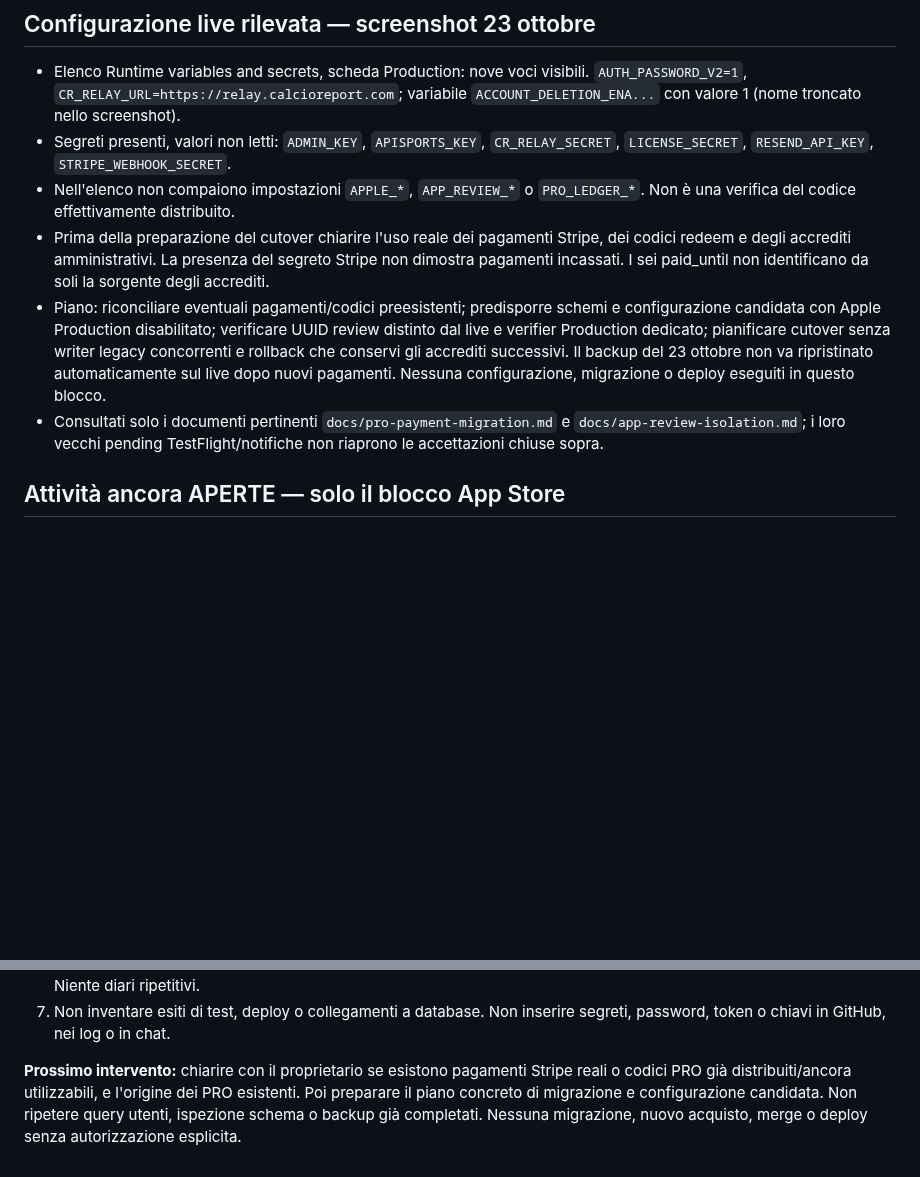
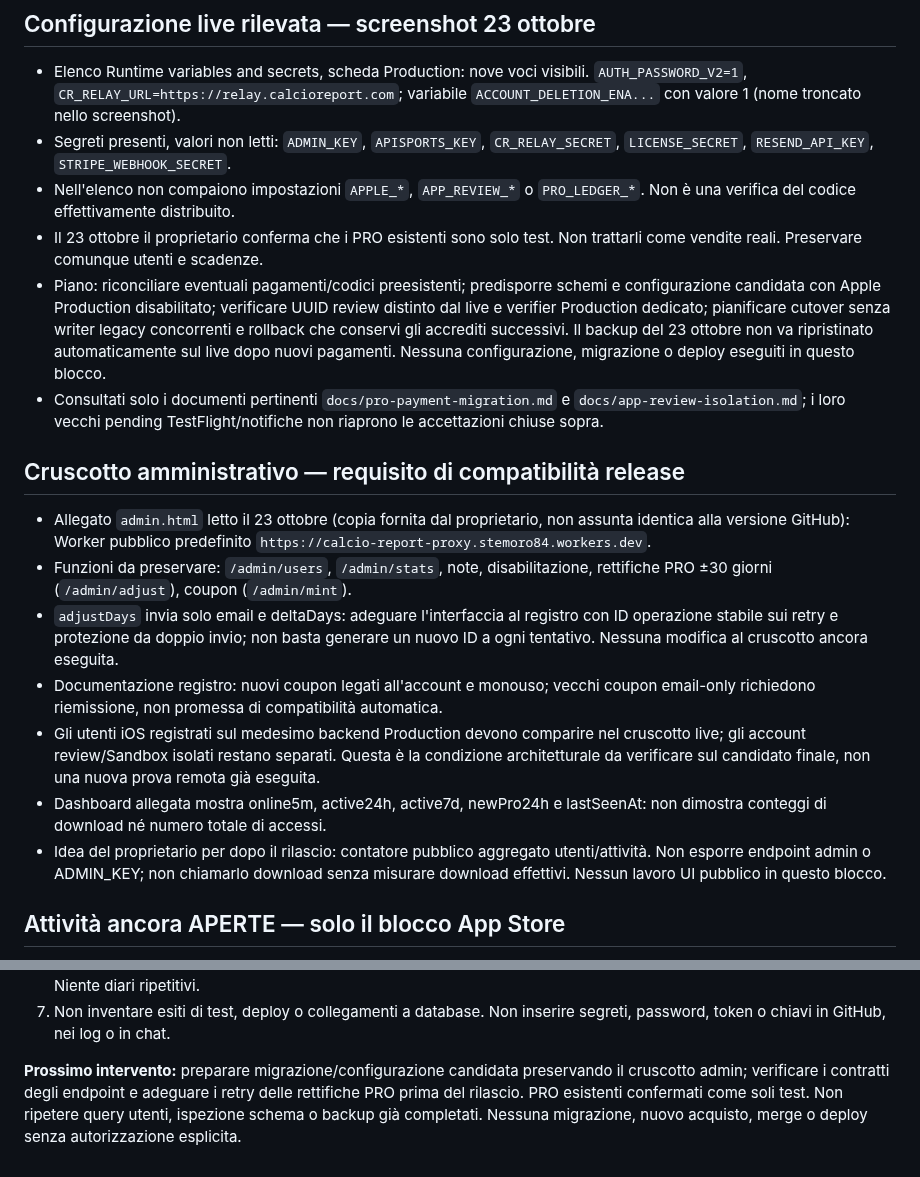
Before and after one commit to CiccioGamer00/calcio_report, a Markdown page: PROJECT_STATUS.md, 2 parts joined by grey strips. Drawn GitHub-style; blank space fills up the shorter version.

Commit message:
docs: preserve admin dashboard requirements and record test-only legacy PRO

```diff
--- a/PROJECT_STATUS.md
+++ b/PROJECT_STATUS.md
@@ -76,10 +76,8 @@ Nessuna pubblicazione, migrazione su database live o invio ad App Review senza a
   `CR_RELAY_SECRET`, `LICENSE_SECRET`, `RESEND_API_KEY`, `STRIPE_WEBHOOK_SECRET`.
 - Nell'elenco non compaiono impostazioni `APPLE_*`, `APP_REVIEW_*` o
   `PRO_LEDGER_*`. Non è una verifica del codice effettivamente distribuito.
-- Prima della preparazione del cutover chiarire l'uso reale dei pagamenti Stripe,
-  dei codici redeem e degli accrediti amministrativi. La presenza del segreto
-  Stripe non dimostra pagamenti incassati. I sei paid_until non identificano
-  da soli la sorgente degli accrediti.
+- Il 23 ottobre il proprietario conferma che i PRO esistenti sono solo test.
+  Non trattarli come vendite reali. Preservare comunque utenti e scadenze.
 - Piano: riconciliare eventuali pagamenti/codici preesistenti; predisporre schemi
   e configurazione candidata con Apple Production disabilitato; verificare UUID
   review distinto dal live e verifier Production dedicato; pianificare cutover
@@ -89,6 +87,28 @@ Nessuna pubblicazione, migrazione su database live o invio ad App Review senza a
 - Consultati solo i documenti pertinenti `docs/pro-payment-migration.md` e
   `docs/app-review-isolation.md`; i loro vecchi pending TestFlight/notifiche non
   riaprono le accettazioni chiuse sopra.
+
+## Cruscotto amministrativo — requisito di compatibilità release
+
+- Allegato `admin.html` letto il 23 ottobre (copia fornita dal proprietario, non
+  assunta identica alla versione GitHub): Worker pubblico predefinito
+  `https://calcio-report-proxy.stemoro84.workers.dev`.
+- Funzioni da preservare: `/admin/users`, `/admin/stats`, note, disabilitazione,
+  rettifiche PRO ±30 giorni (`/admin/adjust`), coupon (`/admin/mint`).
+- `adjustDays` invia solo email e deltaDays: adeguare l'interfaccia al registro
+  con ID operazione stabile sui retry e protezione da doppio invio; non basta
+  generare un nuovo ID a ogni tentativo. Nessuna modifica al cruscotto ancora eseguita.
+- Documentazione registro: nuovi coupon legati all'account e monouso; vecchi
+  coupon email-only richiedono riemissione, non promessa di compatibilità automatica.
+- Gli utenti iOS registrati sul medesimo backend Production devono comparire
+  nel cruscotto live; gli account review/Sandbox isolati restano separati.
+  Questa è la condizione architetturale da verificare sul candidato finale,
+  non una nuova prova remota già eseguita.
+- Dashboard allegata mostra online5m, active24h, active7d, newPro24h e lastSeenAt:
+  non dimostra conteggi di download né numero totale di accessi.
+- Idea del proprietario per dopo il rilascio: contatore pubblico aggregato
+  utenti/attività. Non esporre endpoint admin o ADMIN_KEY; non chiamarlo download
+  senza misurare download effettivi. Nessun lavoro UI pubblico in questo blocco.
 
 ## Attività ancora APERTE — solo il blocco App Store
 
@@ -136,8 +156,8 @@ Nessuna pubblicazione, migrazione su database live o invio ad App Review senza a
 7. Non inventare esiti di test, deploy o collegamenti a database. Non inserire
    segreti, password, token o chiavi in GitHub, nei log o in chat.
 
-**Prossimo intervento:** chiarire con il proprietario se esistono pagamenti Stripe
-reali o codici PRO già distribuiti/ancora utilizzabili, e l'origine dei PRO esistenti.
-Poi preparare il piano concreto di migrazione e configurazione candidata.
+**Prossimo intervento:** preparare migrazione/configurazione candidata preservando
+il cruscotto admin; verificare i contratti degli endpoint e adeguare i retry delle
+rettifiche PRO prima del rilascio. PRO esistenti confermati come soli test.
 Non ripetere query utenti, ispezione schema o backup già completati.
 Nessuna migrazione, nuovo acquisto, merge o deploy senza autorizzazione esplicita.
```
